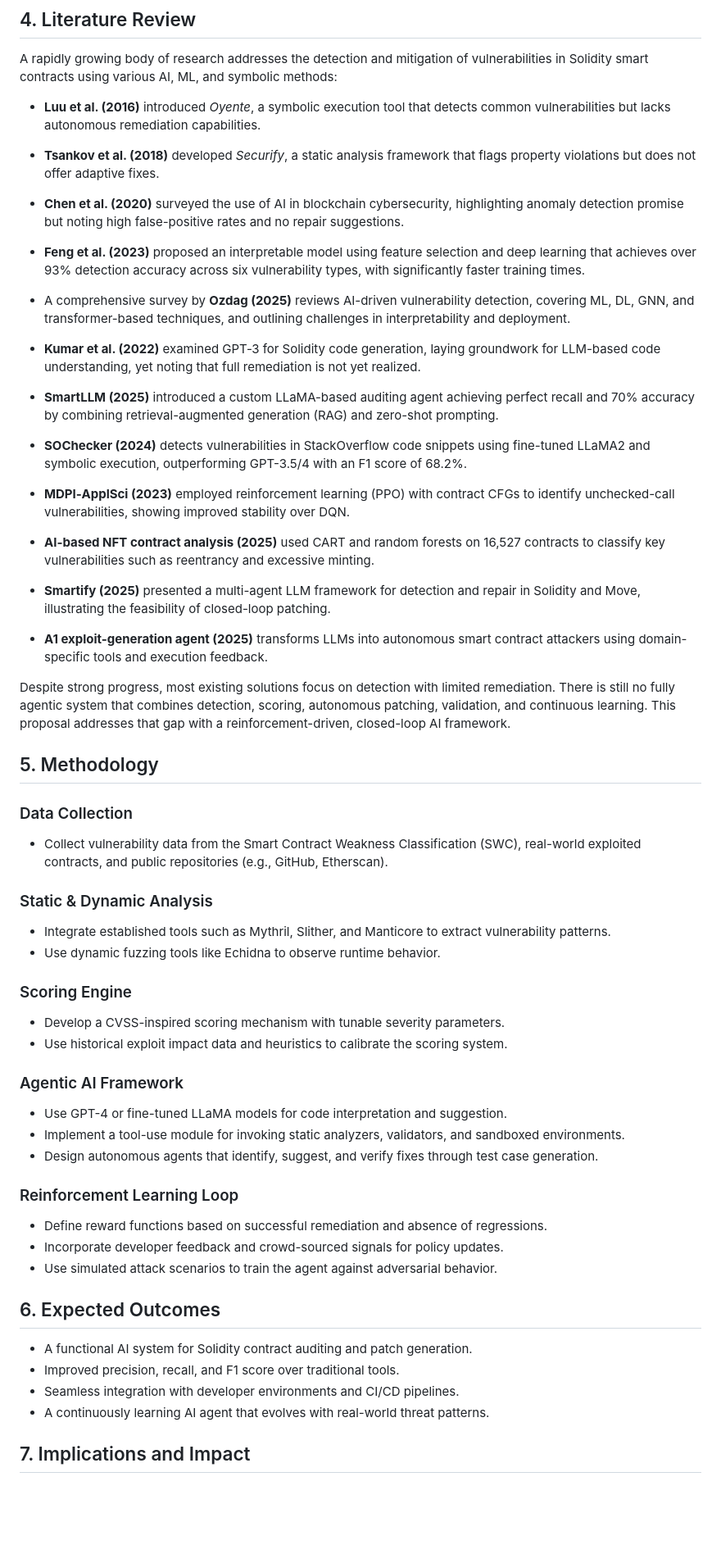
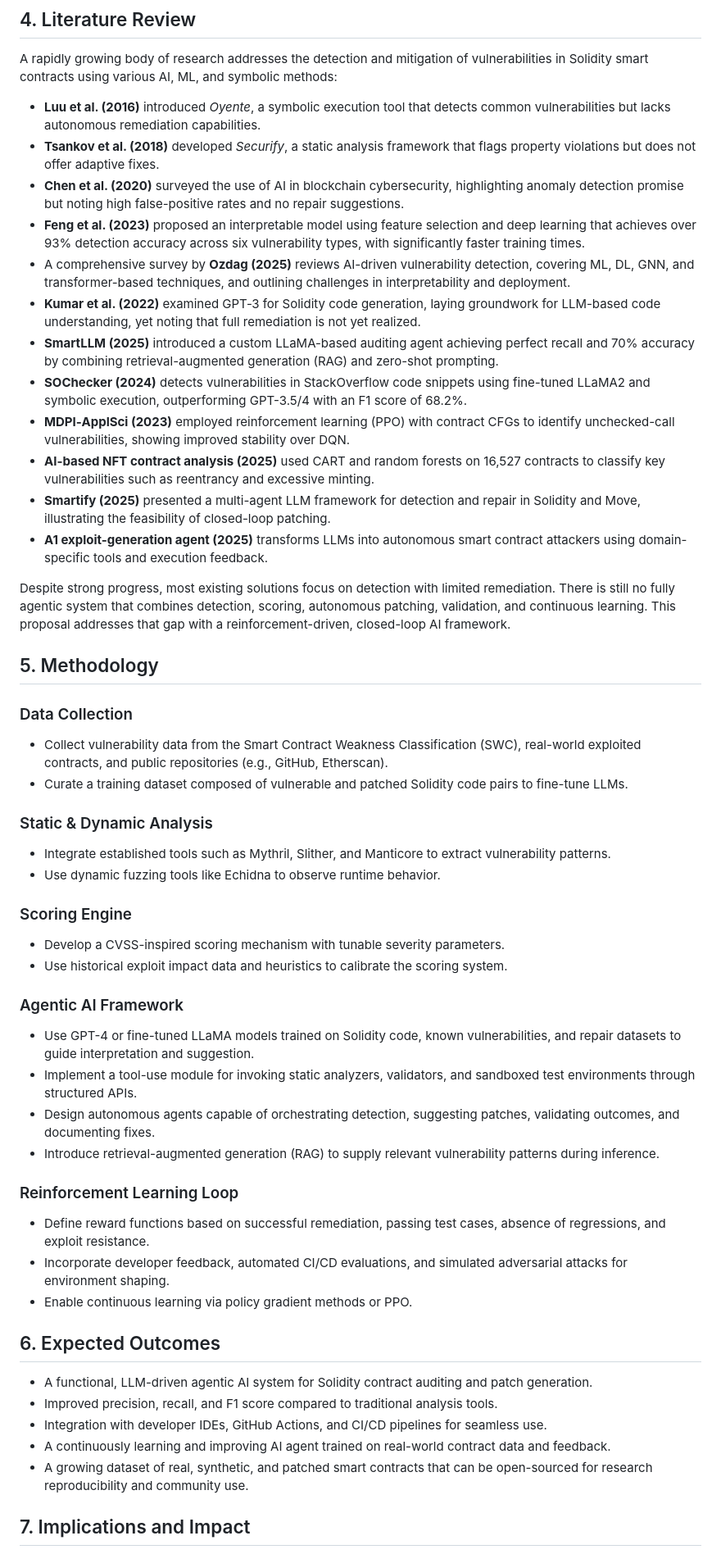
Before and after one commit to diego-noah/agent, a Markdown page: Paper/research/research-proposal.md, the part around one of its changes. Shown at 82% size. GitHub-like rendering; blank space fills up the shorter version.

Commit message:
Updated research proposal

```diff
--- a/Paper/research/research-proposal.md
+++ b/Paper/research/research-proposal.md
@@ -22,27 +22,16 @@ Smart contract vulnerabilities such as reentrancy, integer overflows/underflows,
 A rapidly growing body of research addresses the detection and mitigation of vulnerabilities in Solidity smart contracts using various AI, ML, and symbolic methods:
 
 - **Luu et al. (2016)** introduced *Oyente*, a symbolic execution tool that detects common vulnerabilities but lacks autonomous remediation capabilities.
-
 - **Tsankov et al. (2018)** developed *Securify*, a static analysis framework that flags property violations but does not offer adaptive fixes.
-
 - **Chen et al. (2020)** surveyed the use of AI in blockchain cybersecurity, highlighting anomaly detection promise but noting high false-positive rates and no repair suggestions.
-
 - **Feng et al. (2023)** proposed an interpretable model using feature selection and deep learning that achieves over 93% detection accuracy across six vulnerability types, with significantly faster training times.
-
 - A comprehensive survey by **Ozdag (2025)** reviews AI-driven vulnerability detection, covering ML, DL, GNN, and transformer-based techniques, and outlining challenges in interpretability and deployment.
-
 - **Kumar et al. (2022)** examined GPT‑3 for Solidity code generation, laying groundwork for LLM-based code understanding, yet noting that full remediation is not yet realized.
-
 - **SmartLLM (2025)** introduced a custom LLaMA-based auditing agent achieving perfect recall and 70% accuracy by combining retrieval-augmented generation (RAG) and zero-shot prompting.
-
 - **SOChecker (2024)** detects vulnerabilities in StackOverflow code snippets using fine-tuned LLaMA2 and symbolic execution, outperforming GPT-3.5/4 with an F1 score of 68.2%.
-
 - **MDPI‑ApplSci (2023)** employed reinforcement learning (PPO) with contract CFGs to identify unchecked-call vulnerabilities, showing improved stability over DQN.
-
 - **AI-based NFT contract analysis (2025)** used CART and random forests on 16,527 contracts to classify key vulnerabilities such as reentrancy and excessive minting.
-
 - **Smartify (2025)** presented a multi-agent LLM framework for detection and repair in Solidity and Move, illustrating the feasibility of closed-loop patching.
-
 - **A1 exploit-generation agent (2025)** transforms LLMs into autonomous smart contract attackers using domain-specific tools and execution feedback.
 
 Despite strong progress, most existing solutions focus on detection with limited remediation. There is still no fully agentic system that combines detection, scoring, autonomous patching, validation, and continuous learning. This proposal addresses that gap with a reinforcement-driven, closed-loop AI framework.
@@ -52,6 +41,7 @@ Despite strong progress, most existing solutions focus on detection with limited
 ### Data Collection
 
 - Collect vulnerability data from the Smart Contract Weakness Classification (SWC), real-world exploited contracts, and public repositories (e.g., GitHub, Etherscan).
+- Curate a training dataset composed of vulnerable and patched Solidity code pairs to fine-tune LLMs.
 
 ### Static & Dynamic Analysis
 
@@ -65,22 +55,24 @@ Despite strong progress, most existing solutions focus on detection with limited
 
 ### Agentic AI Framework
 
-- Use GPT-4 or fine-tuned LLaMA models for code interpretation and suggestion.
-- Implement a tool-use module for invoking static analyzers, validators, and sandboxed environments.
-- Design autonomous agents that identify, suggest, and verify fixes through test case generation.
+- Use GPT-4 or fine-tuned LLaMA models trained on Solidity code, known vulnerabilities, and repair datasets to guide interpretation and suggestion.
+- Implement a tool-use module for invoking static analyzers, validators, and sandboxed test environments through structured APIs.
+- Design autonomous agents capable of orchestrating detection, suggesting patches, validating outcomes, and documenting fixes.
+- Introduce retrieval-augmented generation (RAG) to supply relevant vulnerability patterns during inference.
 
 ### Reinforcement Learning Loop
 
-- Define reward functions based on successful remediation and absence of regressions.
-- Incorporate developer feedback and crowd-sourced signals for policy updates.
-- Use simulated attack scenarios to train the agent against adversarial behavior.
+- Define reward functions based on successful remediation, passing test cases, absence of regressions, and exploit resistance.
+- Incorporate developer feedback, automated CI/CD evaluations, and simulated adversarial attacks for environment shaping.
+- Enable continuous learning via policy gradient methods or PPO.
 
 ## 6. Expected Outcomes
 
-- A functional AI system for Solidity contract auditing and patch generation.
-- Improved precision, recall, and F1 score over traditional tools.
-- Seamless integration with developer environments and CI/CD pipelines.
-- A continuously learning AI agent that evolves with real-world threat patterns.
+- A functional, LLM-driven agentic AI system for Solidity contract auditing and patch generation.
+- Improved precision, recall, and F1 score compared to traditional analysis tools.
+- Integration with developer IDEs, GitHub Actions, and CI/CD pipelines for seamless use.
+- A continuously learning and improving AI agent trained on real-world contract data and feedback.
+- A growing dataset of real, synthetic, and patched smart contracts that can be open-sourced for research reproducibility and community use.
 
 ## 7. Implications and Impact
 
```
Also changed, not shown: other parts of Paper/research/research-proposal.md (+2 -14 lines).
